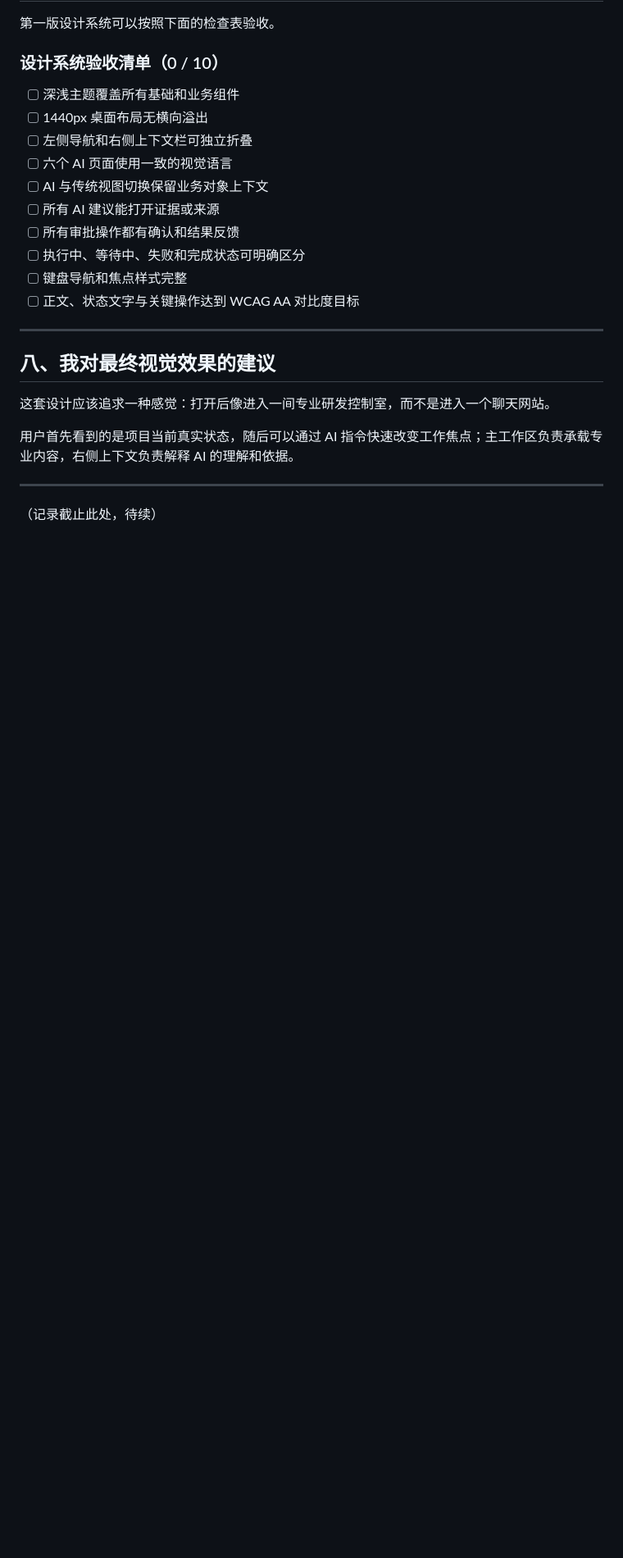
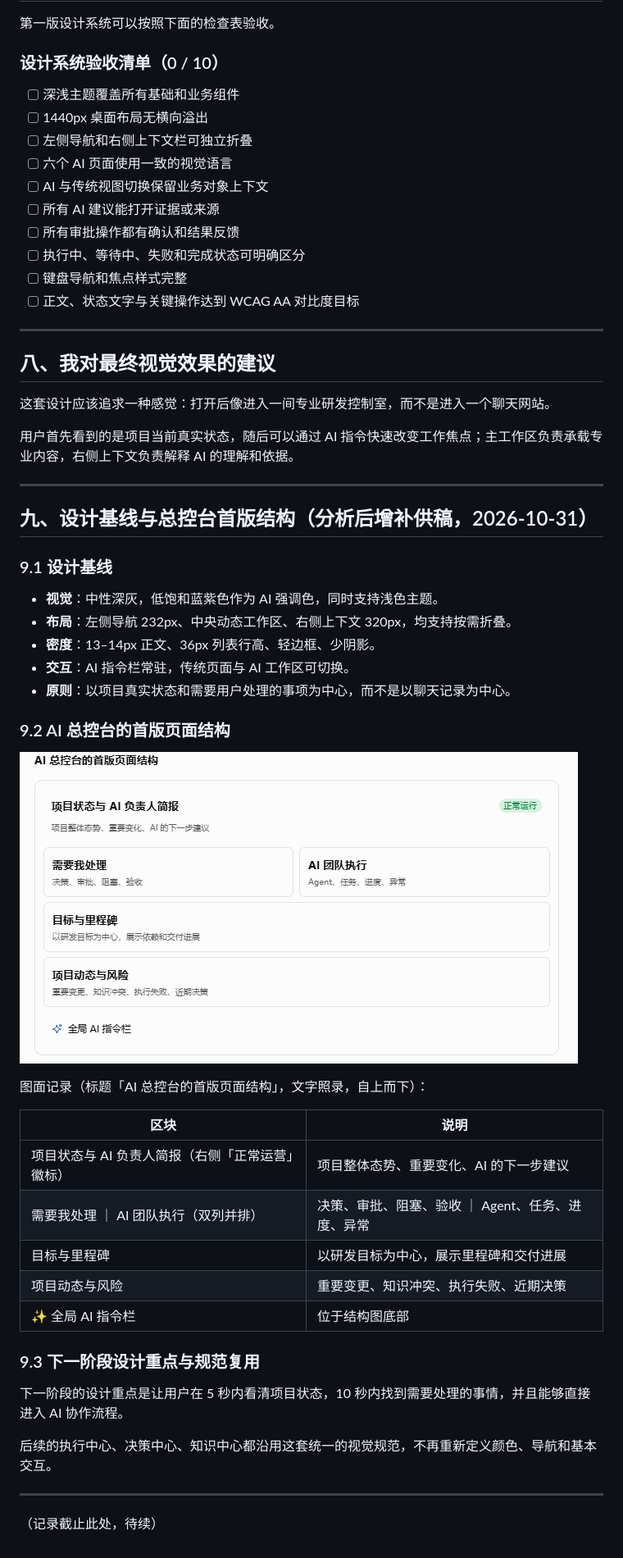
Before and after one commit to luqizheng/ai-pm, a Markdown page: docs/ai-pm-ui-design-system-v1.md, the part around the change. Shown at 82% size. Rendered like a GitHub page; pictures changed too: docs/figures/design-system-v1-console-page-structure.png (added); blank space fills up the shorter version.

Commit message:
docs: record design baseline and console v1 page structure (section 9)

```diff
--- a/docs/ai-pm-ui-design-system-v1.md
+++ b/docs/ai-pm-ui-design-system-v1.md
@@ -311,4 +311,36 @@ src/
 
 ---
 
+## 九、设计基线与总控台首版结构（分析后增补供稿，2026-10-31）
+
+### 9.1 设计基线
+
+- **视觉**：中性深灰，低饱和蓝紫色作为 AI 强调色，同时支持浅色主题。
+- **布局**：左侧导航 232px、中央动态工作区、右侧上下文 320px，均支持按需折叠。
+- **密度**：13–14px 正文、36px 列表行高、轻边框、少阴影。
+- **交互**：AI 指令栏常驻，传统页面与 AI 工作区可切换。
+- **原则**：以项目真实状态和需要用户处理的事项为中心，而不是以聊天记录为中心。
+
+### 9.2 AI 总控台的首版页面结构
+
+![AI 总控台的首版页面结构](figures/design-system-v1-console-page-structure.png)
+
+图面记录（标题「AI 总控台的首版页面结构」，文字照录，自上而下）：
+
+| 区块 | 说明 |
+|---|---|
+| 项目状态与 AI 负责人简报（右侧「正常运营」徽标） | 项目整体态势、重要变化、AI 的下一步建议 |
+| 需要我处理 ｜ AI 团队执行（双列并排） | 决策、审批、阻塞、验收 ｜ Agent、任务、进度、异常 |
+| 目标与里程碑 | 以研发目标为中心，展示里程碑和交付进展 |
+| 项目动态与风险 | 重要变更、知识冲突、执行失败、近期决策 |
+| ✨ 全局 AI 指令栏 | 位于结构图底部 |
+
+### 9.3 下一阶段设计重点与规范复用
+
+下一阶段的设计重点是让用户在 5 秒内看清项目状态，10 秒内找到需要处理的事情，并且能够直接进入 AI 协作流程。
+
+后续的执行中心、决策中心、知识中心都沿用这套统一的视觉规范，不再重新定义颜色、导航和基本交互。
+
+---
+
 （记录截止此处，待续）
```
